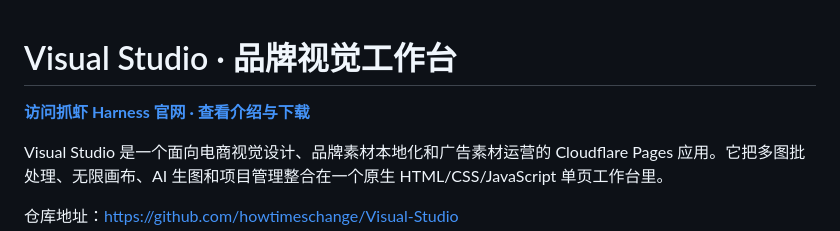
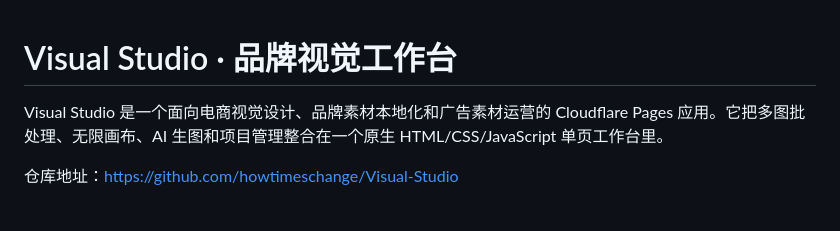
Before and after one commit to howtimeschange/Visual-Studio, a Markdown page: README.md, the part around the change. Rendered like a GitHub page; blank space fills up the shorter version.

Commit message:
docs: remove unrelated Harness website entry

```diff
--- a/README.md
+++ b/README.md
@@ -1,6 +1,4 @@
 # Visual Studio · 品牌视觉工作台
-
-**[访问抓虾 Harness 官网 · 查看介绍与下载](https://harness.crawshrimp.com/)**
 
 Visual Studio 是一个面向电商视觉设计、品牌素材本地化和广告素材运营的 Cloudflare Pages 应用。它把多图批处理、无限画布、AI 生图和项目管理整合在一个原生 HTML/CSS/JavaScript 单页工作台里。
 
```
